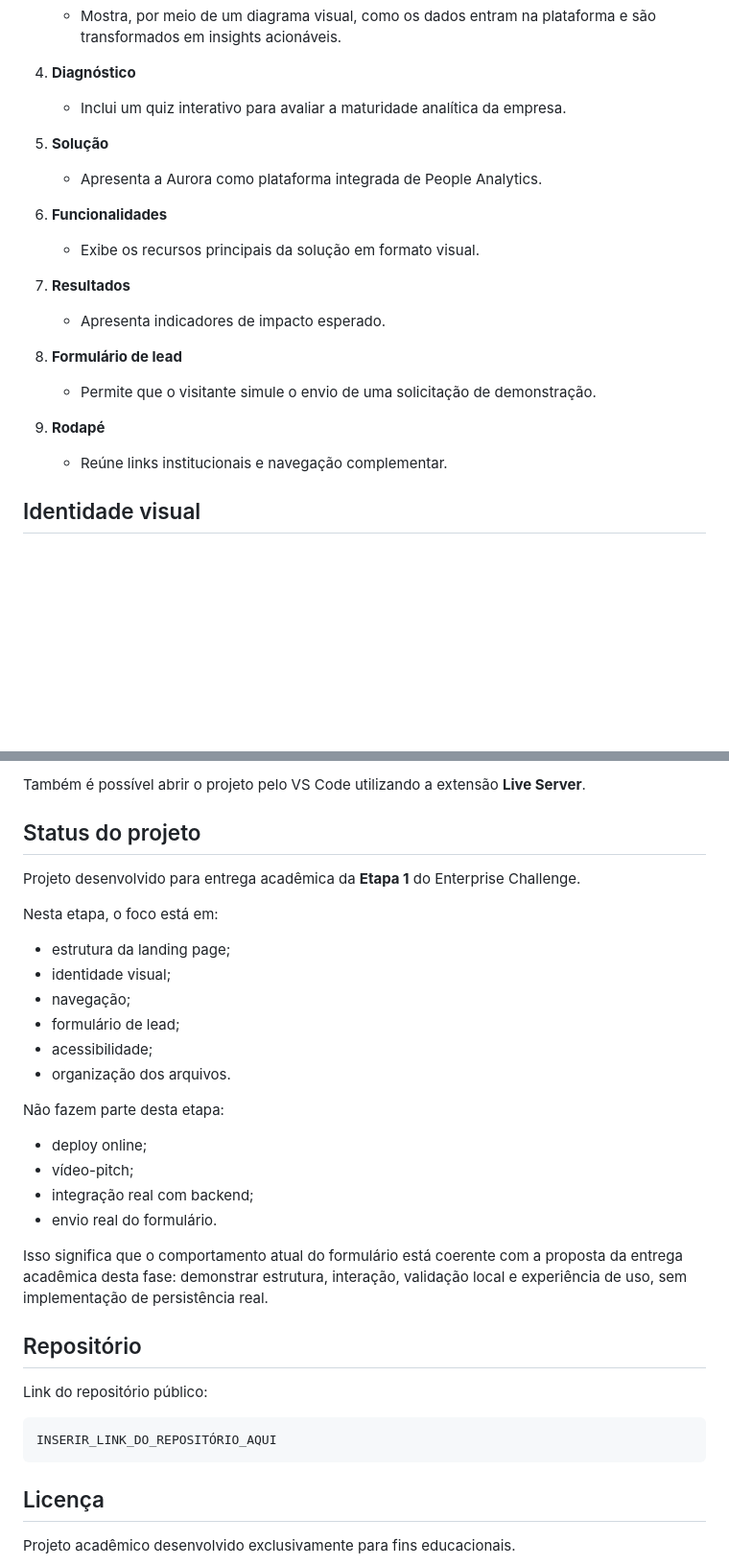
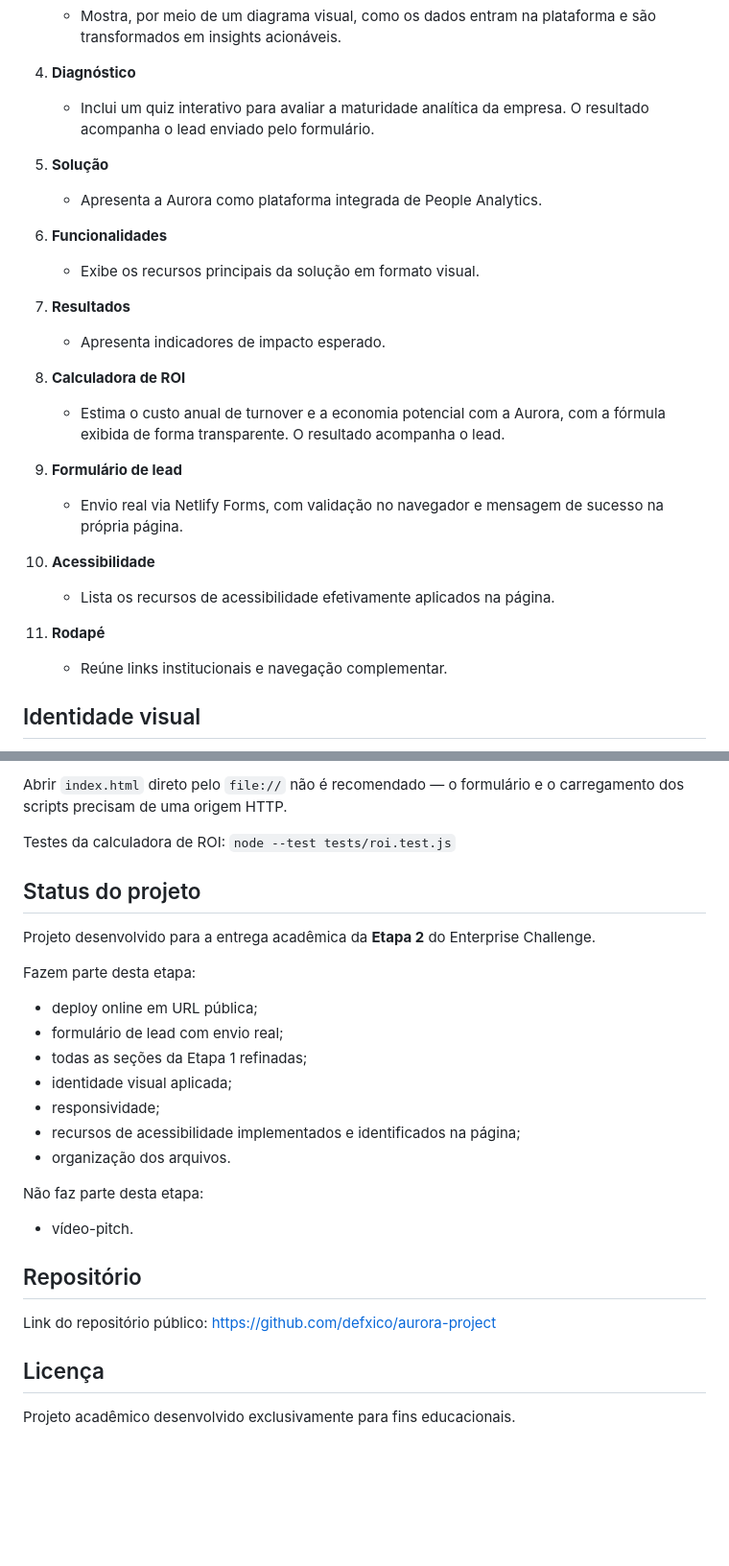
Before and after one commit to defxico/aurora-project, a Markdown page: README.md, 2 parts joined by grey strips. Shown at 96% size. Drawn GitHub-style; blank space fills up the shorter version.

````diff
--- a/README.md
+++ b/README.md
@@ -53,7 +60,8 @@ A landing page possui as seguintes seções principais:
    - Mostra, por meio de um diagrama visual, como os dados entram na plataforma e são transformados em insights acionáveis.
 
 4. **Diagnóstico**
-   - Inclui um quiz interativo para avaliar a maturidade analítica da empresa.
+   - Inclui um quiz interativo para avaliar a maturidade analítica da empresa. O
+     resultado acompanha o lead enviado pelo formulário.
 
 5. **Solução**
    - Apresenta a Aurora como plataforma integrada de People Analytics.
@@ -64,11 +72,19 @@ A landing page possui as seguintes seções principais:
 7. **Resultados**
    - Apresenta indicadores de impacto esperado.
 
-8. **Formulário de lead**
-   - Permite que o visitante simule o envio de uma solicitação de demonstração.
+8. **Calculadora de ROI**
+   - Estima o custo anual de turnover e a economia potencial com a Aurora, com a fórmula
+     exibida de forma transparente. O resultado acompanha o lead.
 
-9. **Rodapé**
-   - Reúne links institucionais e navegação complementar.
+9. **Formulário de lead**
+   - Envio real via Netlify Forms, com validação no navegador e mensagem de sucesso na
+     própria página.
+
+10. **Acessibilidade**
+    - Lista os recursos de acessibilidade efetivamente aplicados na página.
+
+11. **Rodapé**
+    - Reúne links institucionais e navegação complementar.
 
 ## Identidade visual
 
@@ -162,35 +194,30 @@ Para visualizar a landing page localmente:
 
-Também é possível abrir o projeto pelo VS Code utilizando a extensão **Live Server**.
+Abrir `index.html` direto pelo `file://` não é recomendado — o formulário e o
+carregamento dos scripts precisam de uma origem HTTP.
+
+Testes da calculadora de ROI: `node --test tests/roi.test.js`
 
 ## Status do projeto
 
-Projeto desenvolvido para entrega acadêmica da **Etapa 1** do Enterprise Challenge.
+Projeto desenvolvido para a entrega acadêmica da **Etapa 2** do Enterprise Challenge.
 
-Nesta etapa, o foco está em:
+Fazem parte desta etapa:
 
-- estrutura da landing page;
-- identidade visual;
-- navegação;
-- formulário de lead;
-- acessibilidade;
+- deploy online em URL pública;
+- formulário de lead com envio real;
+- todas as seções da Etapa 1 refinadas;
+- identidade visual aplicada;
+- responsividade;
+- recursos de acessibilidade implementados e identificados na página;
 - organização dos arquivos.
 
-Não fazem parte desta etapa:
+Não faz parte desta etapa:
 
-- deploy online;
-- vídeo-pitch;
-- integração real com backend;
-- envio real do formulário.
-
-Isso significa que o comportamento atual do formulário está coerente com a proposta da entrega acadêmica desta fase: demonstrar estrutura, interação, validação local e experiência de uso, sem implementação de persistência real.
+- vídeo-pitch.
 
 ## Repositório
 
-Link do repositório público:
-
-```txt
-INSERIR_LINK_DO_REPOSITÓRIO_AQUI
-```
+Link do repositório público: https://github.com/defxico/aurora-project
 
 ## Licença
 
````
Also changed, not shown: other parts of README.md (+51 -28 lines), docs/entrega-etapa-2.md (added, +113 -0 lines).
